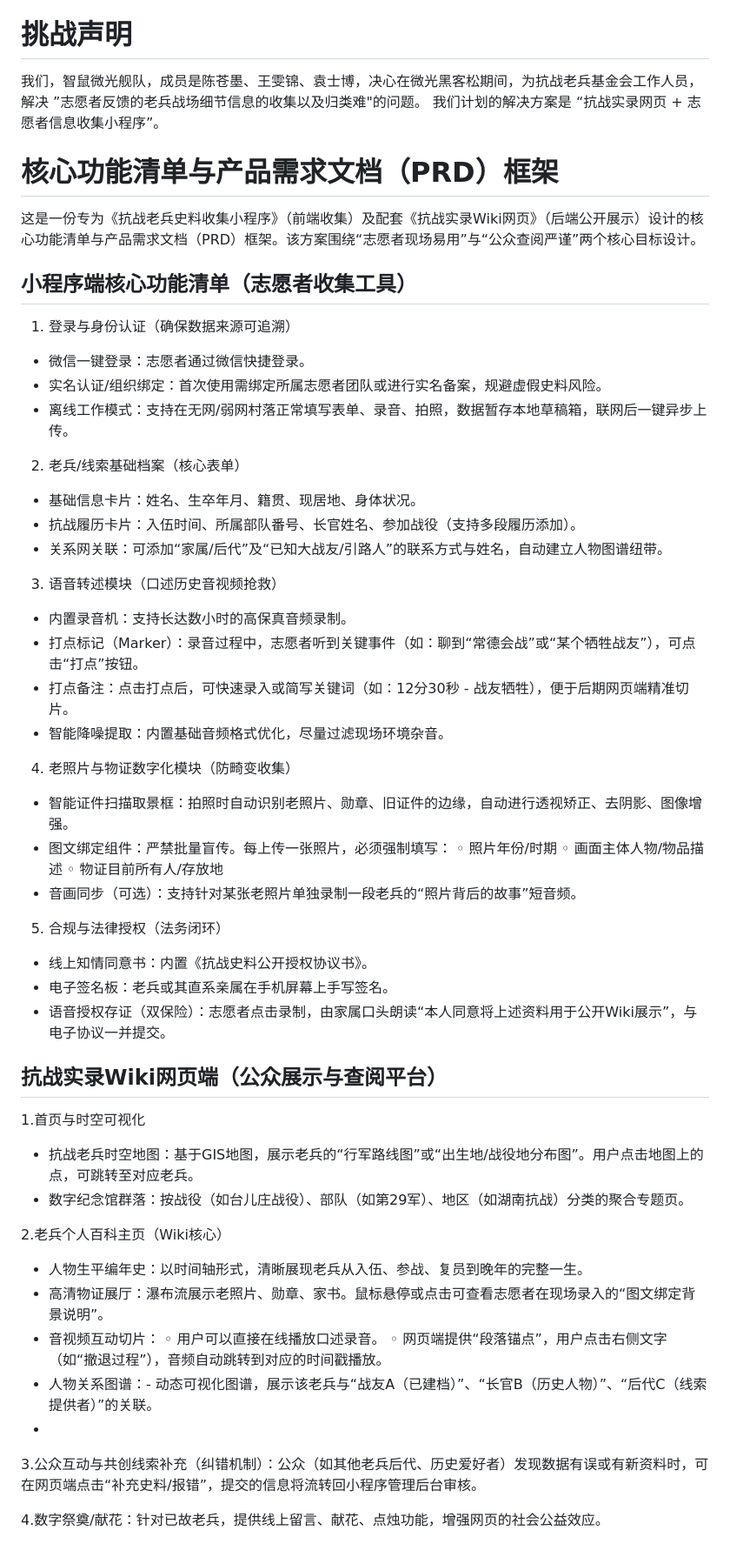
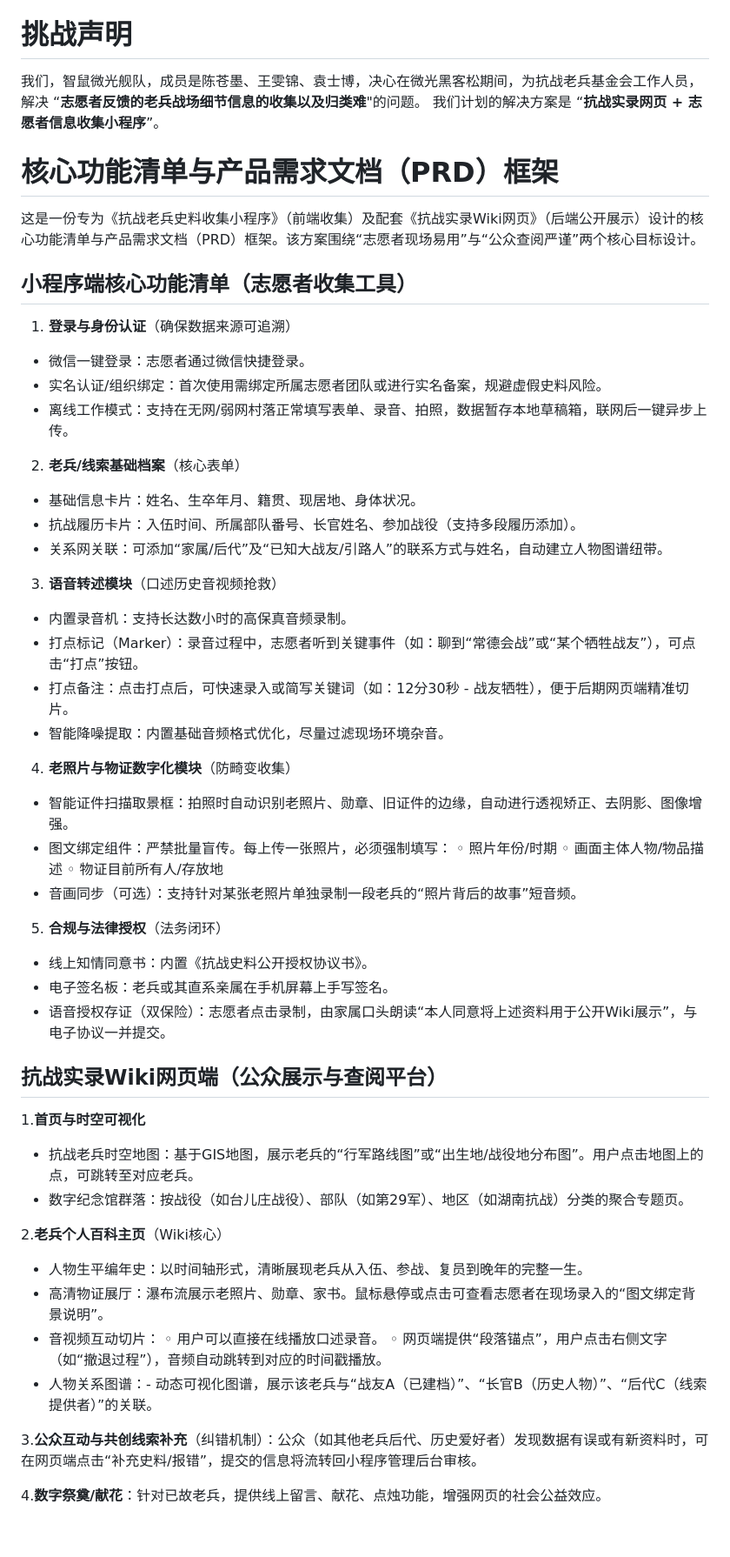
Before and after one commit to Simoncangmo/fenghuo-memory, a Markdown page: README.md, the part around one of its changes. Shown at 87% size. GitHub-like rendering.

```diff
--- a/README.md
+++ b/README.md
@@ -27,52 +27,52 @@ https://docs.qq.com/markdown/DQm10SU9tTW9EZ0NJ）。
 
 
 # 挑战声明
-我们，智鼠微光舰队，成员是陈苍墨、王雯锦、袁士博，决心在微光黑客松期间，为抗战老兵基金会工作人员，解决 ”志愿者反馈的老兵战场细节信息的收集以及归类难"的问题。
-我们计划的解决方案是 “抗战实录网页 + 志愿者信息收集小程序”。
+我们，智鼠微光舰队，成员是陈苍墨、王雯锦、袁士博，决心在微光黑客松期间，为抗战老兵基金会工作人员，解决 “**志愿者反馈的老兵战场细节信息的收集以及归类难**"的问题。
+我们计划的解决方案是 “**抗战实录网页 + 志愿者信息收集小程序**”。
 
 # 核心功能清单与产品需求文档（PRD）框架
 这是一份专为《抗战老兵史料收集小程序》（前端收集）及配套《抗战实录Wiki网页》（后端公开展示）设计的核心功能清单与产品需求文档（PRD）框架。该方案围绕“志愿者现场易用”与“公众查阅严谨”两个核心目标设计。
 
 ## 小程序端核心功能清单（志愿者收集工具）
-1. 登录与身份认证（确保数据来源可追溯）
+1. **登录与身份认证**（确保数据来源可追溯）
 - 微信一键登录：志愿者通过微信快捷登录。
 - 实名认证/组织绑定：首次使用需绑定所属志愿者团队或进行实名备案，规避虚假史料风险。
 - 离线工作模式：支持在无网/弱网村落正常填写表单、录音、拍照，数据暂存本地草稿箱，联网后一键异步上传。
-2. 老兵/线索基础档案（核心表单）
+2. **老兵/线索基础档案**（核心表单）
 - 基础信息卡片：姓名、生卒年月、籍贯、现居地、身体状况。
 - 抗战履历卡片：入伍时间、所属部队番号、长官姓名、参加战役（支持多段履历添加）。
 - 关系网关联：可添加“家属/后代”及“已知大战友/引路人”的联系方式与姓名，自动建立人物图谱纽带。
-3. 语音转述模块（口述历史音视频抢救）
+3. **语音转述模块**（口述历史音视频抢救）
 - 内置录音机：支持长达数小时的高保真音频录制。
 - 打点标记（Marker）：录音过程中，志愿者听到关键事件（如：聊到“常德会战”或“某个牺牲战友”），可点击“打点”按钮。
 - 打点备注：点击打点后，可快速录入或简写关键词（如：12分30秒 - 战友牺牲），便于后期网页端精准切片。
 - 智能降噪提取：内置基础音频格式优化，尽量过滤现场环境杂音。
-4. 老照片与物证数字化模块（防畸变收集）
+4. **老照片与物证数字化模块**（防畸变收集）
 - 智能证件扫描取景框：拍照时自动识别老照片、勋章、旧证件的边缘，自动进行透视矫正、去阴影、图像增强。
 - 图文绑定组件：严禁批量盲传。每上传一张照片，必须强制填写：
 ◦ 照片年份/时期
 ◦ 画面主体人物/物品描述
 ◦ 物证目前所有人/存放地
 - 音画同步（可选）：支持针对某张老照片单独录制一段老兵的“照片背后的故事”短音频。
-5. 合规与法律授权（法务闭环）
+5. **合规与法律授权**（法务闭环）
 - 线上知情同意书：内置《抗战史料公开授权协议书》。
 - 电子签名板：老兵或其直系亲属在手机屏幕上手写签名。
 - 语音授权存证（双保险）：志愿者点击录制，由家属口头朗读“本人同意将上述资料用于公开Wiki展示”，与电子协议一并提交。
 
 
 ## 抗战实录Wiki网页端（公众展示与查阅平台）
-1.首页与时空可视化
+1.**首页与时空可视化**
 - 抗战老兵时空地图：基于GIS地图，展示老兵的“行军路线图”或“出生地/战役地分布图”。用户点击地图上的点，可跳转至对应老兵。
 - 数字纪念馆群落：按战役（如台儿庄战役）、部队（如第29军）、地区（如湖南抗战）分类的聚合专题页。
 
-2.老兵个人百科主页（Wiki核心）
+2.**老兵个人百科主页**（Wiki核心）
 - 人物生平编年史：以时间轴形式，清晰展现老兵从入伍、参战、复员到晚年的完整一生。
 - 高清物证展厅：瀑布流展示老照片、勋章、家书。鼠标悬停或点击可查看志愿者在现场录入的“图文绑定背景说明”。
 - 音视频互动切片：
 ◦ 用户可以直接在线播放口述录音。
 ◦ 网页端提供“段落锚点”，用户点击右侧文字（如“撤退过程”），音频自动跳转到对应的时间戳播放。
 - 人物关系图谱：- 动态可视化图谱，展示该老兵与“战友A（已建档）”、“长官B（历史人物）”、“后代C（线索提供者）”的关联。
--
-3.公众互动与共创线索补充（纠错机制）：公众（如其他老兵后代、历史爱好者）发现数据有误或有新资料时，可在网页端点击“补充史料/报错”，提交的信息将流转回小程序管理后台审核。
 
-4.数字祭奠/献花：针对已故老兵，提供线上留言、献花、点烛功能，增强网页的社会公益效应。
+3.**公众互动与共创线索补充**（纠错机制）：公众（如其他老兵后代、历史爱好者）发现数据有误或有新资料时，可在网页端点击“补充史料/报错”，提交的信息将流转回小程序管理后台审核。
+
+4.**数字祭奠/献花**：针对已故老兵，提供线上留言、献花、点烛功能，增强网页的社会公益效应。
```
Also changed, not shown: other parts of README.md (+1 -1 lines).
